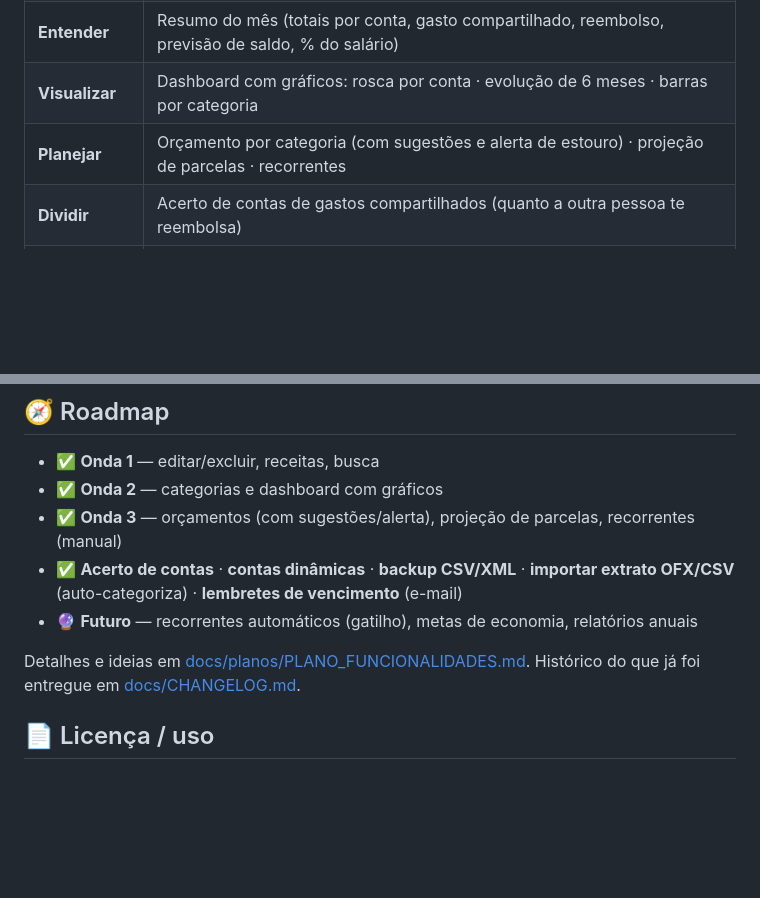
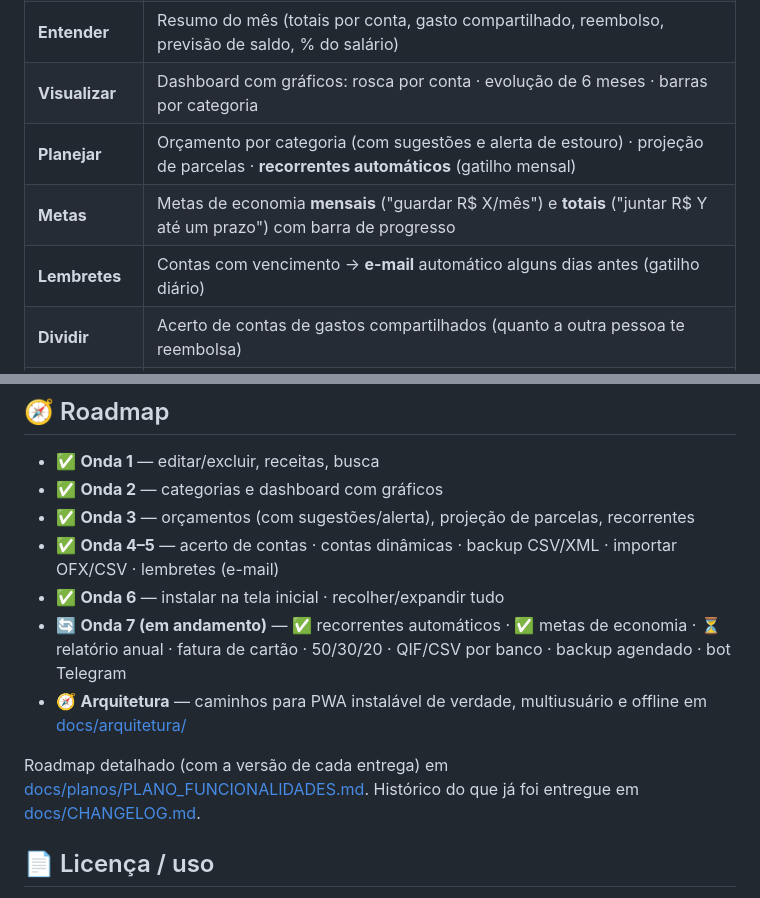
Before and after one commit to FranciscoJGNeto/FinanceiroAppGoogle, a Markdown page: README.md, 2 parts joined by grey strips. GitHub-like rendering; blank space fills up the shorter version.

```diff
--- a/README.md
+++ b/README.md
@@ -29,7 +29,9 @@ na **sua** conta Google (nada de servidor de terceiros, nada de mensalidade).
 | **Gerenciar** | Editar e excluir qualquer lançamento · busca/filtro instantâneo · **contas dinâmicas** (crie/edite as suas) |
 | **Entender** | Resumo do mês (totais por conta, gasto compartilhado, reembolso, previsão de saldo, % do salário) |
 | **Visualizar** | Dashboard com gráficos: rosca por conta · evolução de 6 meses · barras por categoria |
-| **Planejar** | Orçamento por categoria (com sugestões e alerta de estouro) · projeção de parcelas · recorrentes |
+| **Planejar** | Orçamento por categoria (com sugestões e alerta de estouro) · projeção de parcelas · **recorrentes automáticos** (gatilho mensal) |
+| **Metas** | Metas de economia **mensais** ("guardar R$ X/mês") e **totais** ("juntar R$ Y até um prazo") com barra de progresso |
+| **Lembretes** | Contas com vencimento → **e-mail** automático alguns dias antes (gatilho diário) |
 | **Dividir** | Acerto de contas de gastos compartilhados (quanto a outra pessoa te reembolsa) |
 | **Importar** | Extrato **OFX** (padrão dos apps de banco — Nubank, Itaú, Bradesco, Inter, C6…) **ou CSV** · detecção automática do formato · dedup · auto-categorização |
 | **Backup** | Exportação para o Google Drive em **CSV** (Excel/Sheets) ou **XML** (estruturado) |
@@ -146,11 +148,13 @@ backup (CSV/XML). Sai com código ≠ 0 se algo falhar (pronto para CI).
 
 - ✅ **Onda 1** — editar/excluir, receitas, busca
 - ✅ **Onda 2** — categorias e dashboard com gráficos
-- ✅ **Onda 3** — orçamentos (com sugestões/alerta), projeção de parcelas, recorrentes (manual)
-- ✅ **Acerto de contas** · **contas dinâmicas** · **backup CSV/XML** · **importar extrato OFX/CSV** (auto-categoriza) · **lembretes de vencimento** (e-mail)
-- 🔮 **Futuro** — recorrentes automáticos (gatilho), metas de economia, relatórios anuais
+- ✅ **Onda 3** — orçamentos (com sugestões/alerta), projeção de parcelas, recorrentes
+- ✅ **Onda 4–5** — acerto de contas · contas dinâmicas · backup CSV/XML · importar OFX/CSV · lembretes (e-mail)
+- ✅ **Onda 6** — instalar na tela inicial · recolher/expandir tudo
+- 🔄 **Onda 7 (em andamento)** — ✅ recorrentes automáticos · ✅ metas de economia · ⏳ relatório anual · fatura de cartão · 50/30/20 · QIF/CSV por banco · backup agendado · bot Telegram
+- 🧭 **Arquitetura** — caminhos para PWA instalável de verdade, multiusuário e offline em [docs/arquitetura/](docs/arquitetura/)
 
-Detalhes e ideias em [docs/planos/PLANO_FUNCIONALIDADES.md](docs/planos/PLANO_FUNCIONALIDADES.md).
+Roadmap detalhado (com a versão de cada entrega) em [docs/planos/PLANO_FUNCIONALIDADES.md](docs/planos/PLANO_FUNCIONALIDADES.md).
 Histórico do que já foi entregue em [docs/CHANGELOG.md](docs/CHANGELOG.md).
 
 ## 📄 Licença / uso
```
Also changed, not shown: docs/planos/PLANO_FUNCIONALIDADES.md (+41 -42 lines).
